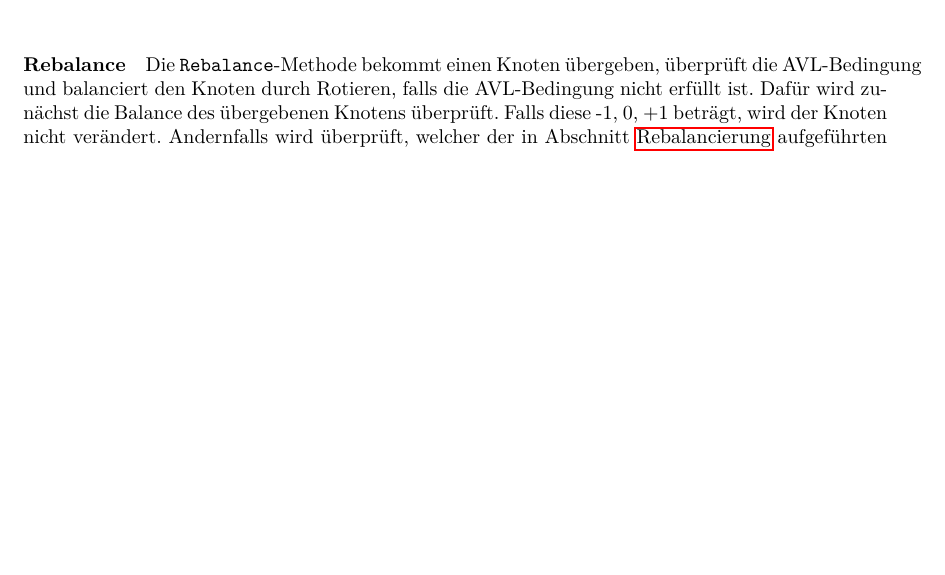
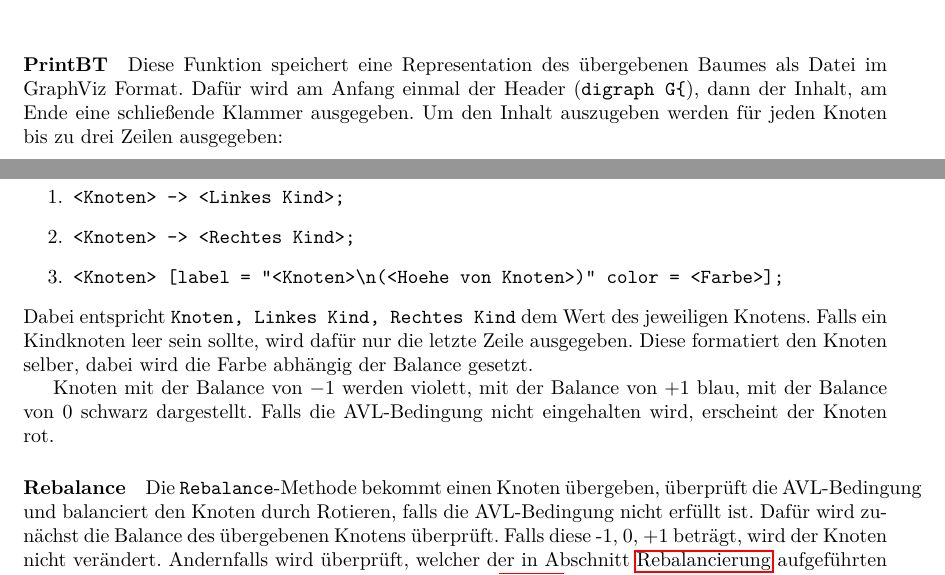
Before and after one commit to hugoppp-uni/Hausarbeit-Algorithmen-und-Datenstrukturen, a LaTeX document (doc/main.tex, which reads doc/latexChapters/avl.tex): part of page 4 of 12 before the commit and two parts of pages 4 and 5 of 12 after it, the two joined at a grey line, cut at the place of the change, the shorter picture padded with empty space. Compiled offline with pdfLaTeX.

Commit message:
Tex: Recover printBT paragraph lost in b84c4321

```diff
--- a/doc/latexChapters/avl.tex
+++ b/doc/latexChapters/avl.tex
@@ -147,6 +147,24 @@ blau markiert.
     \label{fig:AVL-delete}
 \end{figure}
 
+\paragraph{PrintBT}\label{par:printBT}
+Diese Funktion speichert eine Representation des übergebenen Baumes als Datei im GraphViz Format.
+Dafür wird am Anfang einmal der Header (\verb|digraph G{|), dann der Inhalt, am Ende eine
+schließende Klammer ausgegeben.
+Um den Inhalt auszugeben werden für jeden Knoten bis zu drei Zeilen ausgegeben:
+\begin{enumerate}
+    \item \verb|<Knoten> -> <Linkes Kind>;|
+    \item \verb|<Knoten> -> <Rechtes Kind>;|
+    \item \verb|<Knoten> [label = "<Knoten>\n(<Hoehe von Knoten>)" color = <Farbe>];|
+\end{enumerate}
+Dabei entspricht \verb|Knoten, Linkes Kind, Rechtes Kind| dem Wert des jeweiligen Knotens.
+Falls ein Kindknoten leer sein sollte, wird dafür nur die letzte Zeile ausgegeben.
+Diese formatiert den Knoten selber, dabei wird die Farbe abhängig der Balance gesetzt.
+
+Knoten mit der Balance von \(-1\) werden violett, mit der Balance von \(+1\)
+blau, mit der Balance von \(0\) schwarz dargestellt.
+Falls die AVL-Bedingung nicht eingehalten wird, erscheint der Knoten rot.
+
 \paragraph{Rebalance}\label{par:MethodRebalance}
 Die \verb|Rebalance|-Methode bekommt einen Knoten übergeben, überprüft die AVL-Bedingung und
 balanciert den Knoten durch Rotieren, falls die AVL-Bedingung nicht erfüllt ist.
```
